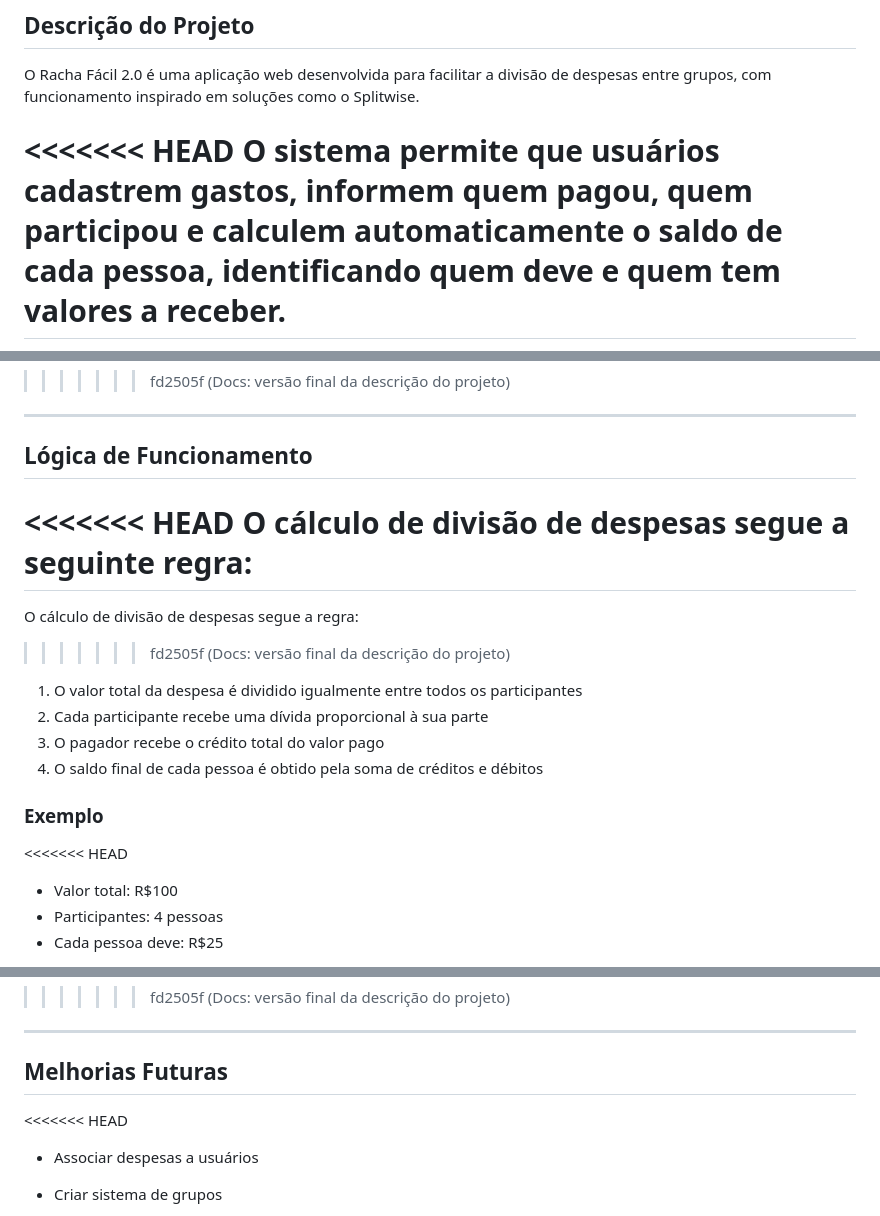
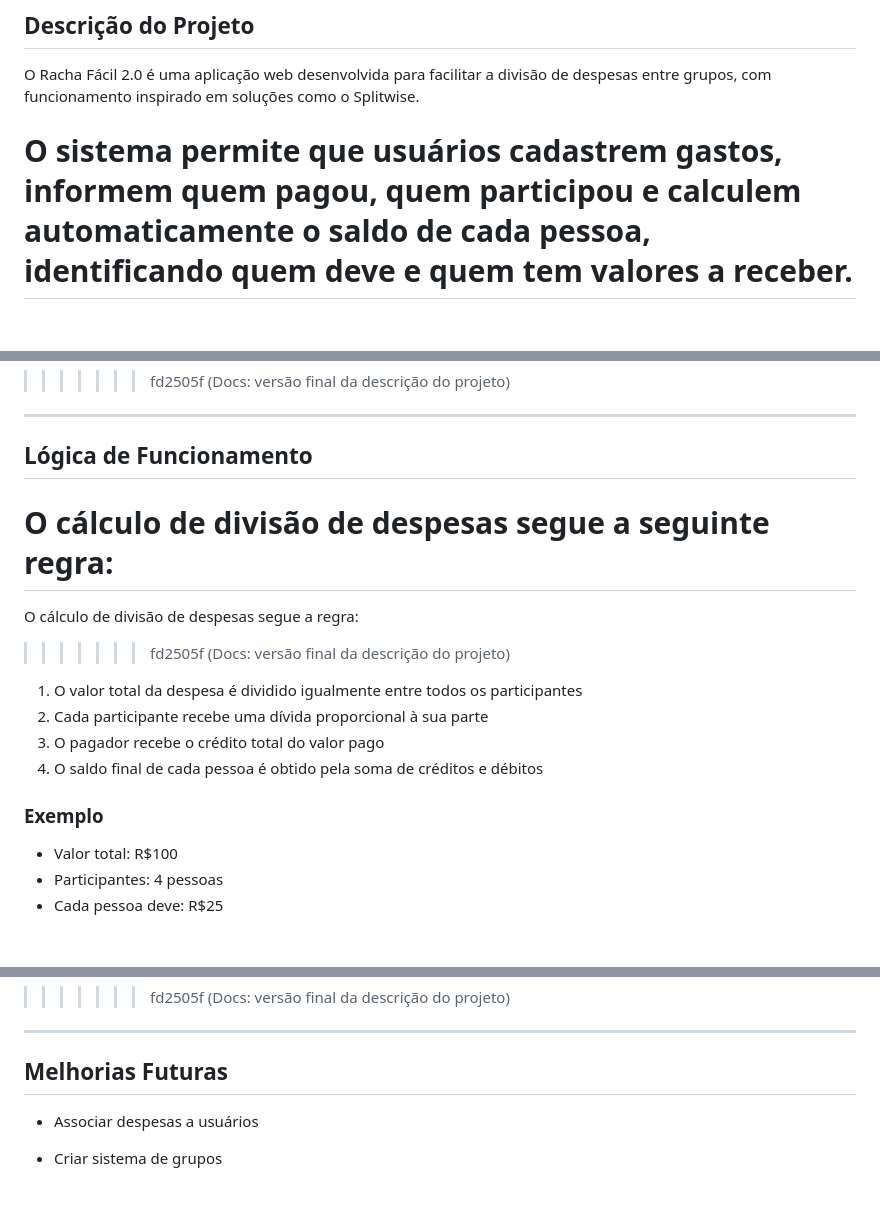
Before and after one commit to MatheusSilva99/Racha-Facil2.0, a Markdown page: README.md, 3 parts joined by grey strips. Drawn GitHub-style; blank space fills up the shorter version.

Commit message:
docs: descrição do projeto
docs: formatando a descrição do projeto

```diff
--- a/README.md
+++ b/README.md
@@ -4,7 +4,7 @@
 
 O Racha Fácil 2.0 é uma aplicação web desenvolvida para facilitar a divisão de despesas entre grupos, com funcionamento inspirado em soluções como o Splitwise.
 
-<<<<<<< HEAD
+
 O sistema permite que usuários cadastrem gastos, informem quem pagou, quem participou e calculem automaticamente o saldo de cada pessoa, identificando quem deve e quem tem valores a receber.
 =======
 O sistema permite que usuários cadastrem gastos, informem quem pagou e quem participou, e calculem automaticamente o saldo de cada pessoa, identificando quem deve e quem tem valores a receber.
@@ -71,7 +71,7 @@ O projeto foi desenvolvido com foco em simplicidade, organização financeira e
 
 ## Lógica de Funcionamento
 
-<<<<<<< HEAD
+
 O cálculo de divisão de despesas segue a seguinte regra:
 =======
 O cálculo de divisão de despesas segue a regra:
@@ -84,7 +84,6 @@ O cálculo de divisão de despesas segue a regra:
 
 ### Exemplo
 
-<<<<<<< HEAD
 - Valor total: R$100
 - Participantes: 4 pessoas
 - Cada pessoa deve: R$25
@@ -200,7 +199,7 @@ http://localhost:3000
 ---
 
 ## Melhorias Futuras
-<<<<<<< HEAD
+
 
 - Associar despesas a usuários
 - Criar sistema de grupos
```
Also changed, not shown: other parts of README.md (+2 -2 lines).
